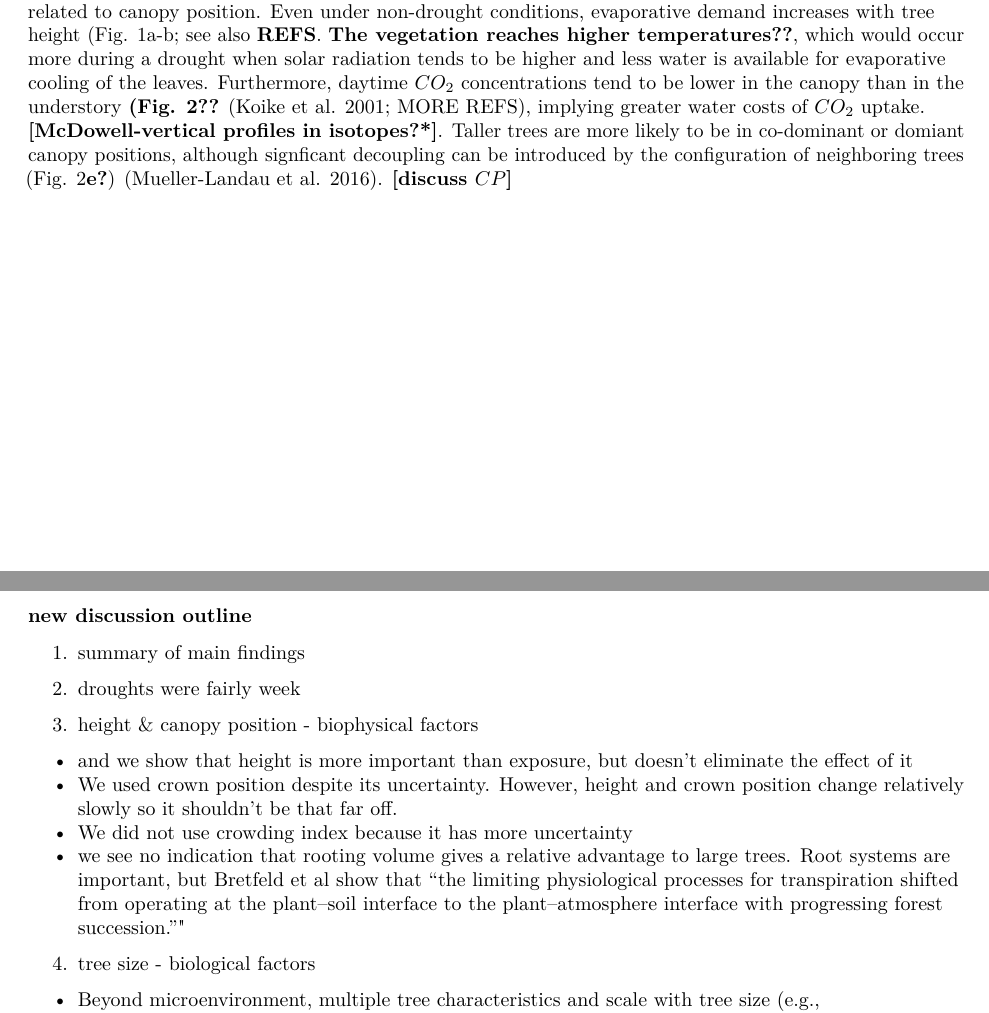
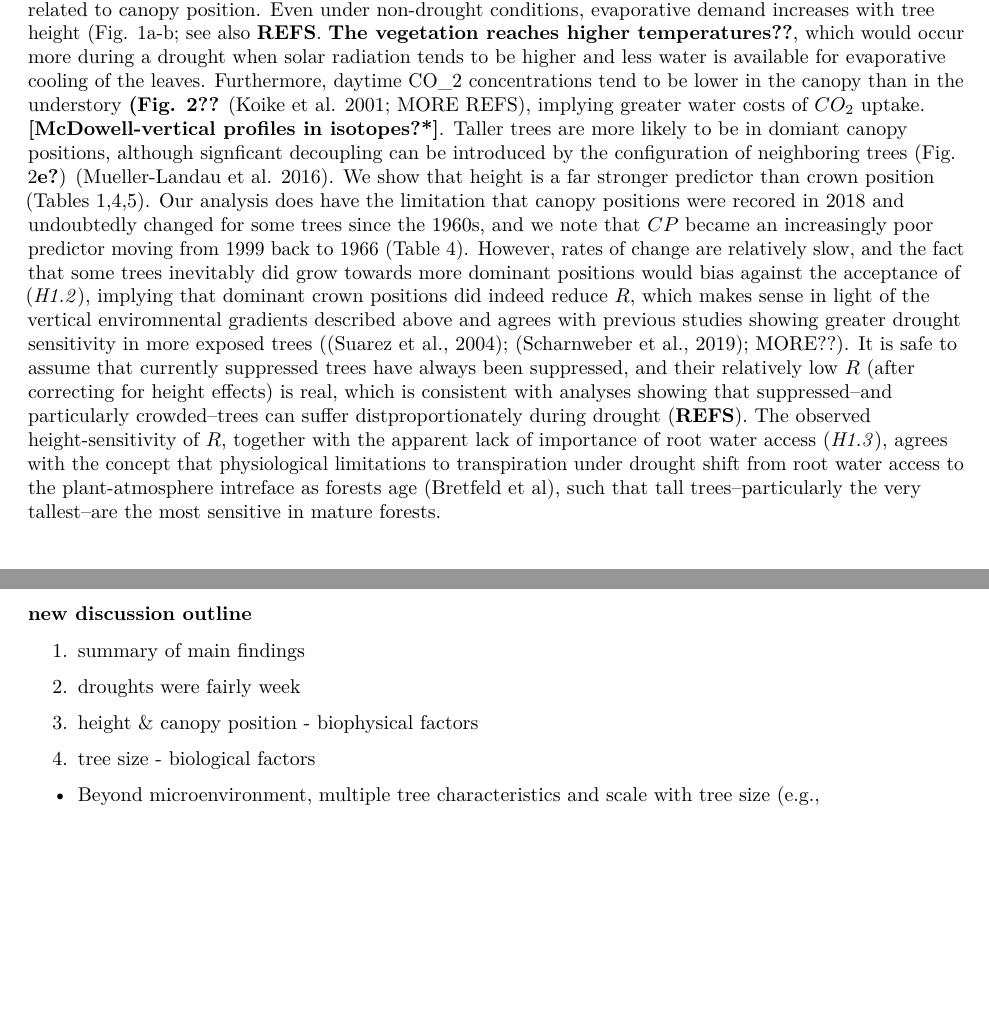
Before and after one commit to SCBI-ForestGEO/McGregor_climate-sensitivity-variation, an R Markdown document (manuscript/climate_sensitivity_draft.Rmd): two parts of pages 13 and 14 of 20, joined at a grey line, cut so that both start at the same text, the shorter picture padded with empty space. The pictures show the output file manuscript/climate_sensitivity_draft.pdf that the author committed with the source.

Commit message:
worked on discussion

```diff
--- a/manuscript/climate_sensitivity_draft.Rmd
+++ b/manuscript/climate_sensitivity_draft.Rmd
@@ -241,7 +241,7 @@ Our results reveal how tree size, microhabitat, and hydraulic traits shaped tree
 
 The droughts considered here were of similar severity (Fig. 1b) and fairly moderate; droughts of this magnitude have occurred with an average frequency of approximately one per 10-15 years (Fig. 1a, @helcoski_growing_2019). Therefore, we excpect that most species are adapted, and individual trees acclimatized, to survive droughts of this nature. While the majority of trees experienced reduced growth, a substantial portion had increased growth (Fig. 1b), underlining the fact that these droughts did not induce extreme stress on the entire forest. It is likely for this reason, combined with the fact that many factors other than climate affect tree growth in closed-canopy forests, that our best models characterize only a modest amount of variation: 10-12% for all droughts combined, and 21-27% for each individual drought (Table 5). Methodologically, the moderate nature of these drougths is an advantage because our analysis considers only trees that survived all of these droughts, and we lack information on the trees that were killed. These are likely to be relatively modest in number, and local forest monitoring data stretching back to the late 1980s confirms that the 1999 drought did not trigger major declines in tree abundance or biomass (*Anderson-Teixeira et al., in review*). Thus, the droughts considered here are substantially weaker than those that have triggered massive tree die-off (e.g., [Allen et al. 2015](https://doi.org/10.1016/j.foreco.2009.09.001)), many of which have shaped our understanding about the role of tree size (Bennett et al. 2015; Stovall et al. 2019) and--to some extent-- traits (**REFS**). Nevertheless, our results are consistent with findings from more extreme droughts.
 
-Our analysis indicates that height is the primary factor through which tree size mediates drought response; however, specific identification of the primary physiological mechanism(s) is complicated by the fact that multiple drought-relevant environmental parameters and tree characteristics covary with tree height. To begin with, taller trees face inherent biophysical challenges in lifting water a greater distance against the effects of gravity and friction (**REFS**). They also face different microenvironments, which are partially related to canopy position. Even under non-drought conditions, evaporative demand increases with tree height (Fig. 1a-b; see also **REFS**. **The vegetation reaches higher temperatures[??](https://github.com/SCBI-ForestGEO/McGregor_climate-sensitivity-variation/issues/58)**, which would occur more during a drought when solar radiation tends to be higher and less water is available for evaporative cooling of the leaves. Furthermore, daytime $CO_2$ concentrations tend to be lower in the canopy than in the understory **(Fig. 2[??](https://github.com/SCBI-ForestGEO/McGregor_climate-sensitivity-variation/issues/58)** ([Koike et al. 2001](https://watermark.silverchair.com/21-12-13-951.pdf); MORE REFS), implying greater water costs of $CO_2$ uptake. **[McDowell-vertical profiles in isotopes?*]**. Taller trees are more likely to be in co-dominant or domiant canopy positions, although signficant decoupling can be introduced by the configuration of neighboring trees (Fig. 2**e?**) ([Mueller-Landau et al. 2016](https://www.ncbi.nlm.nih.gov/pubmed/16643303)). **[discuss $CP$] **
+Our analysis indicates that height is the primary factor through which tree size mediates drought response; however, specific identification of the primary physiological mechanism(s) is complicated by the fact that multiple drought-relevant environmental parameters and tree characteristics covary with tree height. To begin with, taller trees face inherent biophysical challenges in lifting water a greater distance against the effects of gravity and friction (**REFS**). They also face different microenvironments, which are partially related to canopy position. Even under non-drought conditions, evaporative demand increases with tree height (Fig. 1a-b; see also **REFS**. **The vegetation reaches higher temperatures[??](https://github.com/SCBI-ForestGEO/McGregor_climate-sensitivity-variation/issues/58)**, which would occur more during a drought when solar radiation tends to be higher and less water is available for evaporative cooling of the leaves. Furthermore, daytime CO_2 concentrations tend to be lower in the canopy than in the understory **(Fig. 2[??](https://github.com/SCBI-ForestGEO/McGregor_climate-sensitivity-variation/issues/58)** ([Koike et al. 2001](https://watermark.silverchair.com/21-12-13-951.pdf); MORE REFS), implying greater water costs of $CO_2$ uptake. **[McDowell-vertical profiles in isotopes?*]**. Taller trees are more likely to be in domiant canopy positions, although signficant decoupling can be introduced by the configuration of neighboring trees (Fig. 2**e?**) ([Mueller-Landau et al. 2016](https://www.ncbi.nlm.nih.gov/pubmed/16643303)). We show that height is a far stronger predictor than crown position (Tables 1,4,5). Our analysis does have the limitation that canopy positions were recored in 2018 and undoubtedly changed for some trees since the 1960s, and we note that $CP$ became an increasingly poor predictor moving from 1999 back to 1966 (Table 4). However, rates of change are relatively slow, and the fact that some trees inevitably did grow towards more dominant positions would bias against the acceptance of (*H1.2*), implying that dominant crown positions did indeed reduce $R$, which makes sense in light of the vertical enviromnental gradients described above and agrees with previous studies showing greater drought sensitivity in more exposed trees ([@suarez_factors_2004]; [@scharnweber_confessions_2019]; MORE??).  It is safe to assume that currently suppressed trees have always been suppressed, and their relatively low $R$ (after correcting for height effects) is real, which is consistent with analyses showing that suppressed--and particularly crowded--trees can suffer distproportionately during drought (**REFS**). The observed height-sensitivity of $R$, together with the apparent lack of importance of root water access (*H1.3*), agrees with the concept that physiological limitations to transpiration under drought shift from root water access to the plant-atmosphere intreface as forests age ([Bretfeld et al](https://nph-onlinelibrary-wiley-com.smithsonian.idm.oclc.org/doi/full/10.1111/nph.15071)), such that tall trees--particularly the very tallest--are the most sensitive in mature forests.
 
 
 
@@ -254,13 +254,7 @@ Our analysis indicates that height is the primary factor through which tree size
 
 2. droughts were fairly week
 
-
 3. height & canopy position - biophysical factors
-  - and we show that height is more important than exposure, but doesn't eliminate the effect of it
-  - We used crown position despite its uncertainty. However, height and crown position change relatively slowly so it shouldn't be that far off.
-  - We did not use crowding index because it has more uncertainty
-  - we see no indication that rooting volume gives a relative advantage to large trees. Root systems are important, but [Bretfeld et al](https://nph-onlinelibrary-wiley-com.smithsonian.idm.oclc.org/doi/full/10.1111/nph.15071) show that "the limiting physiological processes for transpiration shifted from operating at the plant–soil interface to the plant–atmosphere interface with progressing forest succession.""
-
 
 4. tree size - biological factors
 - Beyond microenvironment, multiple tree characteristics and scale with tree size (e.g., [Anderson-Teixeira et al. 2015_scaling](https://besjournals.onlinelibrary.wiley.com/doi/abs/10.1111/1365-2435.12470)) and vary with vertical position in a tree (**REFS**)...
```
Also changed, not shown: manuscript/climate_sensitivity_draft.pdf, 1 other file.
